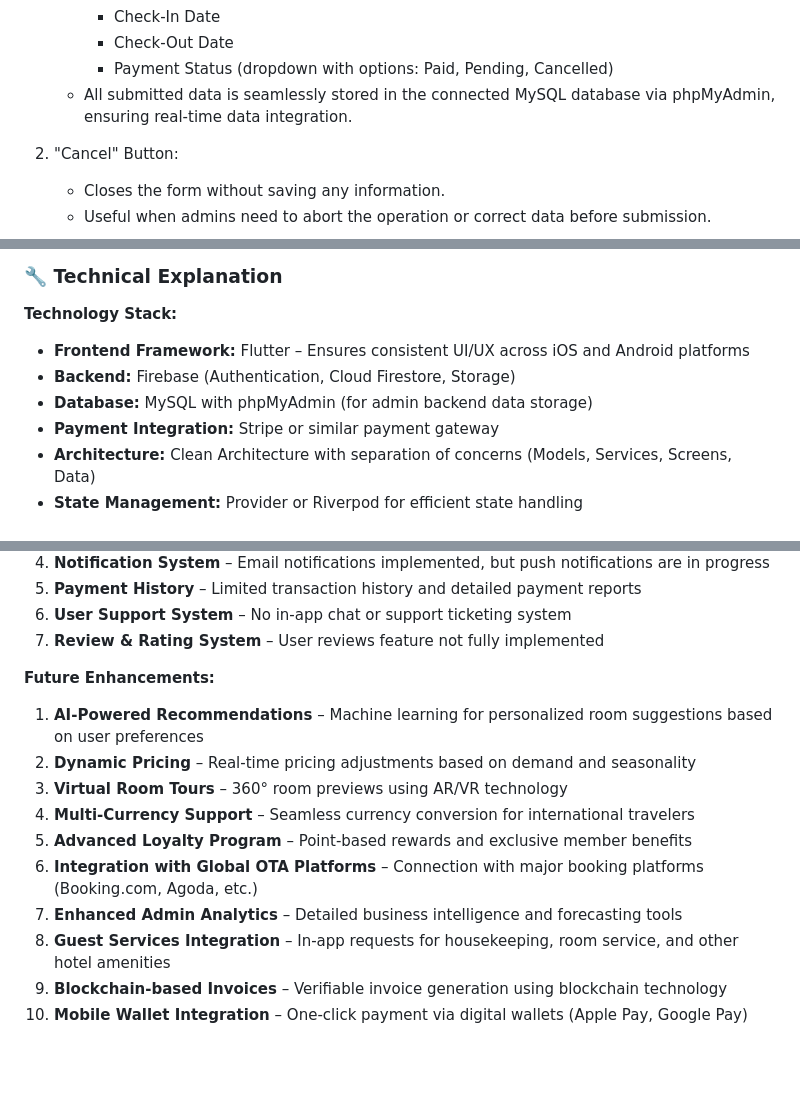
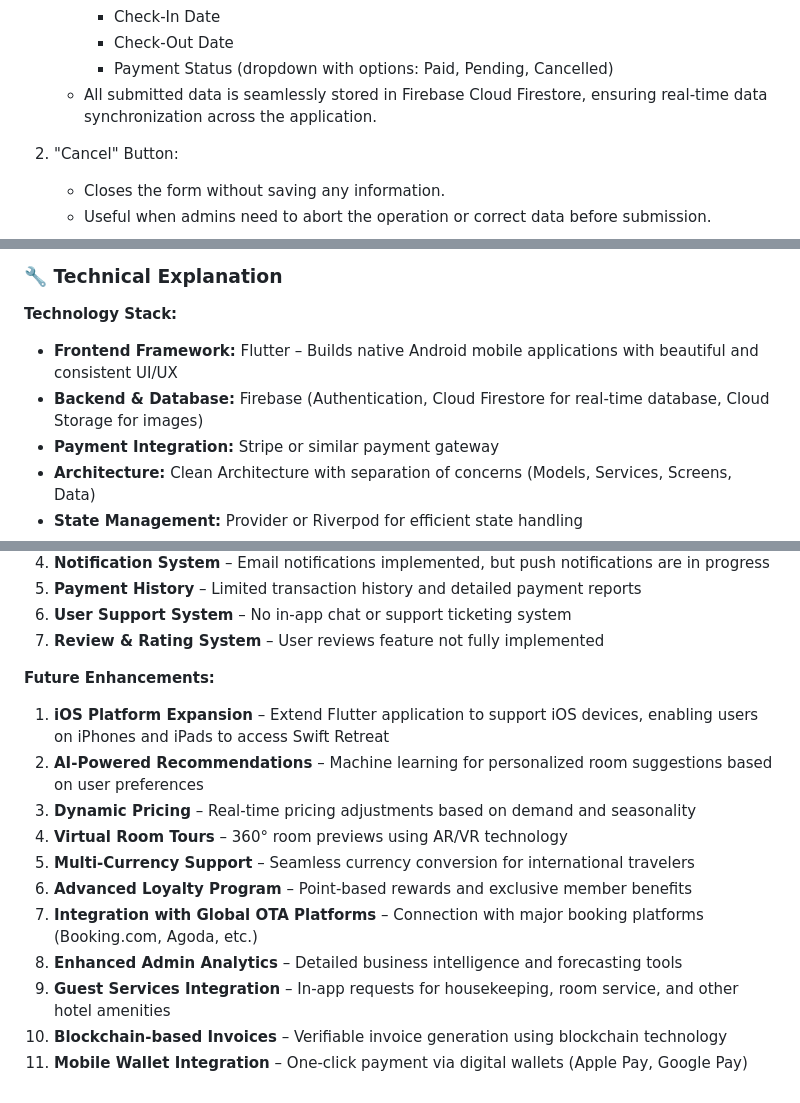
Before and after one commit to nanenmalik/SwiftRetreat, a Markdown page: README.md, 3 parts joined by grey strips. Rendered like a GitHub page; blank space fills up the shorter version.

Commit message:
Update README.md to reflect database changes and enhance future enhancement list

```diff
--- a/README.md
+++ b/README.md
@@ -381,7 +381,7 @@ This form appears when the “+ Add New Guest” button is clicked on the Guest
      - Check-In Date
      - Check-Out Date
      - Payment Status (dropdown with options: Paid, Pending, Cancelled)
-   - All submitted data is seamlessly stored in the connected MySQL database via phpMyAdmin, ensuring real-time data integration.
+   - All submitted data is seamlessly stored in Firebase Cloud Firestore, ensuring real-time data synchronization across the application.
 
 2. "Cancel" Button:
    - Closes the form without saving any information.
@@ -413,9 +413,8 @@ The screenshots provided above showcase the complete user interface of the Swift
 
 ### 🔧 Technical Explanation
 **Technology Stack:**
-- **Frontend Framework:** Flutter – Ensures consistent UI/UX across iOS and Android platforms
-- **Backend:** Firebase (Authentication, Cloud Firestore, Storage)
-- **Database:** MySQL with phpMyAdmin (for admin backend data storage)
+- **Frontend Framework:** Flutter – Builds native Android mobile applications with beautiful and consistent UI/UX
+- **Backend & Database:** Firebase (Authentication, Cloud Firestore for real-time database, Cloud Storage for images)
 - **Payment Integration:** Stripe or similar payment gateway
 - **Architecture:** Clean Architecture with separation of concerns (Models, Services, Screens, Data)
 - **State Management:** Provider or Riverpod for efficient state handling
@@ -439,13 +438,14 @@ The screenshots provided above showcase the complete user interface of the Swift
 7. **Review & Rating System** – User reviews feature not fully implemented
 
 **Future Enhancements:**
-1. **AI-Powered Recommendations** – Machine learning for personalized room suggestions based on user preferences
-2. **Dynamic Pricing** – Real-time pricing adjustments based on demand and seasonality
-3. **Virtual Room Tours** – 360° room previews using AR/VR technology
-4. **Multi-Currency Support** – Seamless currency conversion for international travelers
-5. **Advanced Loyalty Program** – Point-based rewards and exclusive member benefits
-6. **Integration with Global OTA Platforms** – Connection with major booking platforms (Booking.com, Agoda, etc.)
-7. **Enhanced Admin Analytics** – Detailed business intelligence and forecasting tools
-8. **Guest Services Integration** – In-app requests for housekeeping, room service, and other hotel amenities
-9. **Blockchain-based Invoices** – Verifiable invoice generation using blockchain technology
-10. **Mobile Wallet Integration** – One-click payment via digital wallets (Apple Pay, Google Pay)
+1. **iOS Platform Expansion** – Extend Flutter application to support iOS devices, enabling users on iPhones and iPads to access Swift Retreat
+2. **AI-Powered Recommendations** – Machine learning for personalized room suggestions based on user preferences
+3. **Dynamic Pricing** – Real-time pricing adjustments based on demand and seasonality
+4. **Virtual Room Tours** – 360° room previews using AR/VR technology
+5. **Multi-Currency Support** – Seamless currency conversion for international travelers
+6. **Advanced Loyalty Program** – Point-based rewards and exclusive member benefits
+7. **Integration with Global OTA Platforms** – Connection with major booking platforms (Booking.com, Agoda, etc.)
+8. **Enhanced Admin Analytics** – Detailed business intelligence and forecasting tools
+9. **Guest Services Integration** – In-app requests for housekeeping, room service, and other hotel amenities
+10. **Blockchain-based Invoices** – Verifiable invoice generation using blockchain technology
+11. **Mobile Wallet Integration** – One-click payment via digital wallets (Apple Pay, Google Pay)
```
